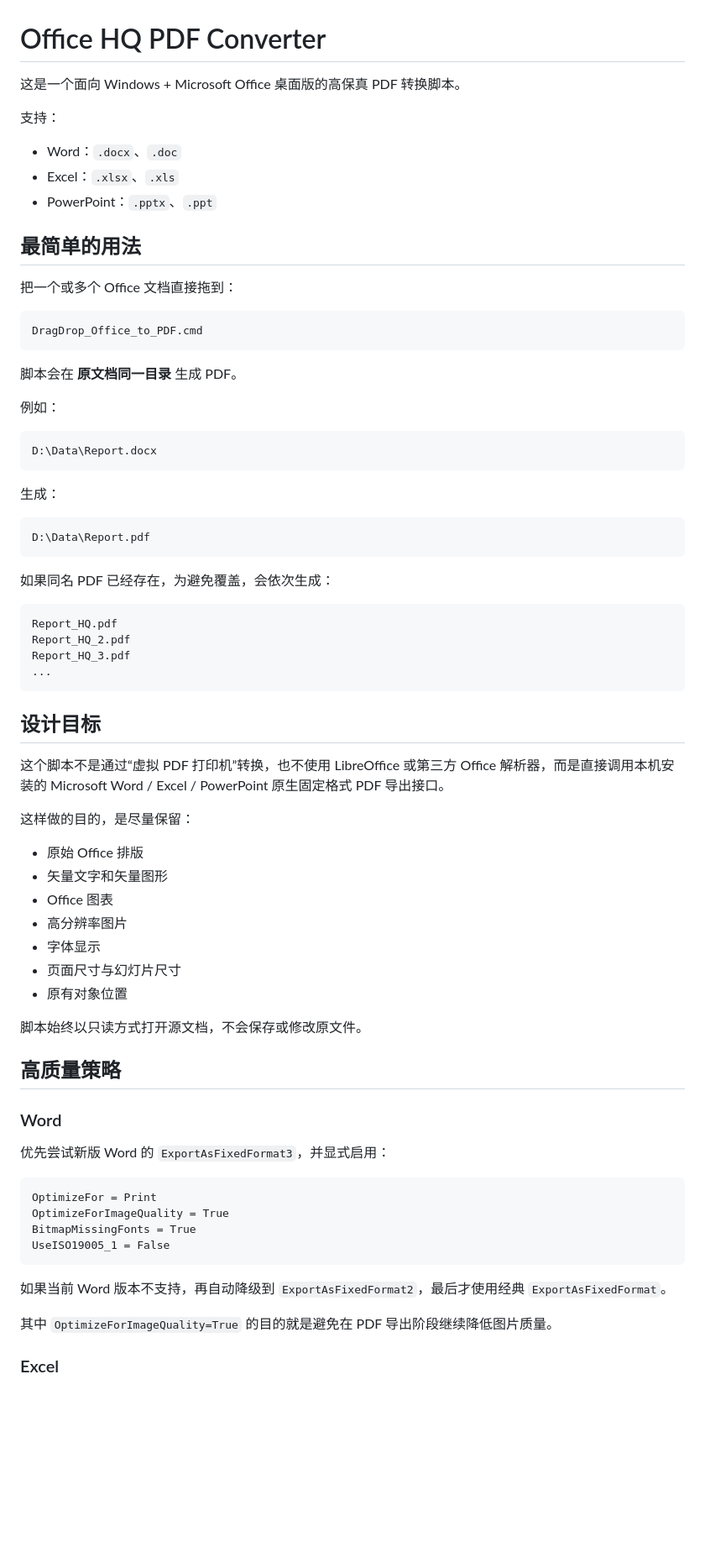
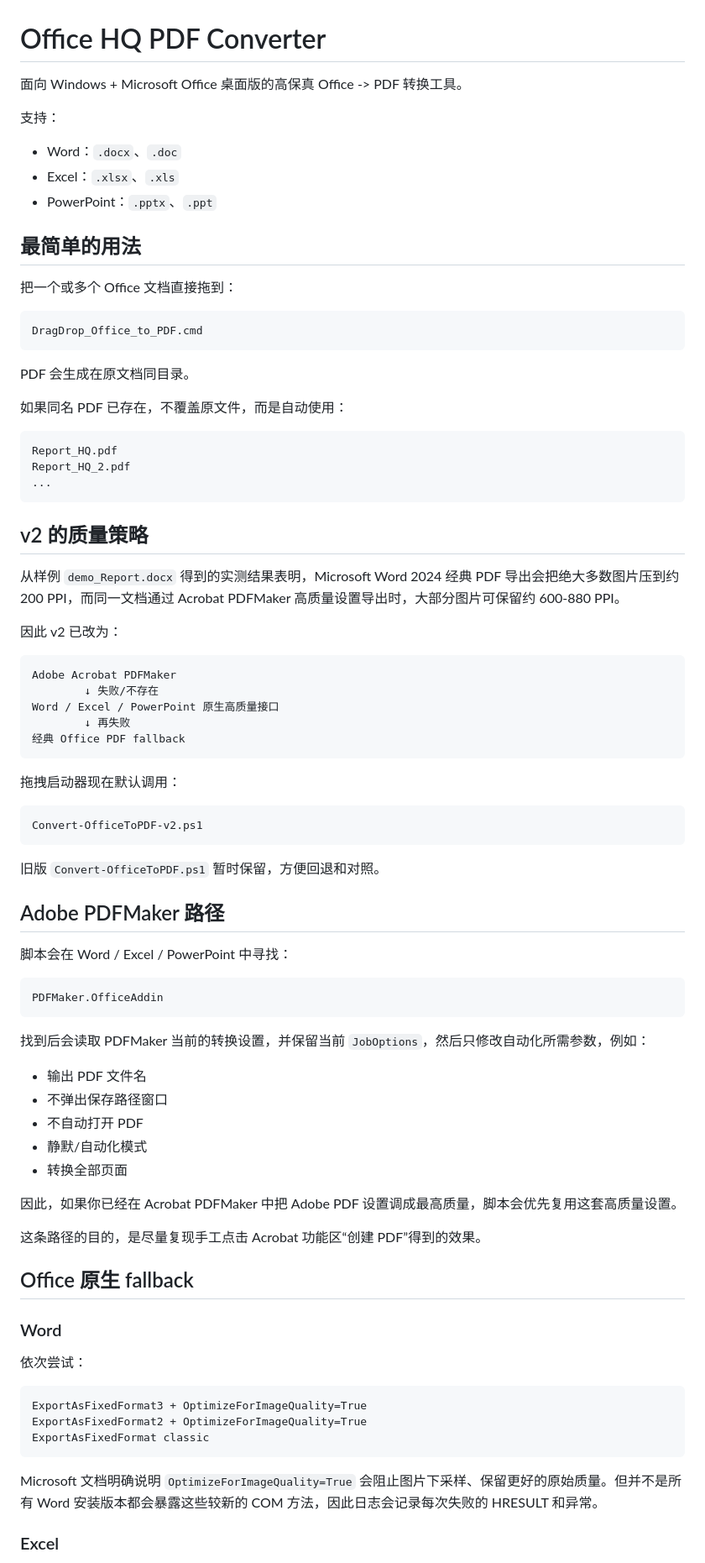
Before and after one commit to Andrew-Hello/My_Test, a Markdown page: Office_HQ_PDF_Converter/README.md, the part around one of its changes. Shown at 84% size. Drawn GitHub-style; blank space fills up the shorter version.

````diff
--- a/Office_HQ_PDF_Converter/README.md
+++ b/Office_HQ_PDF_Converter/README.md
@@ -1,6 +1,6 @@
 # Office HQ PDF Converter
 
-这是一个面向 Windows + Microsoft Office 桌面版的高保真 PDF 转换脚本。
+面向 Windows + Microsoft Office 桌面版的高保真 Office -> PDF 转换工具。
 
 支持：
 
@@ -16,61 +16,71 @@
 DragDrop_Office_to_PDF.cmd
 ```
 
-脚本会在 **原文档同一目录** 生成 PDF。
+PDF 会生成在原文档同目录。
 
-例如：
-
-```text
-D:\Data\Report.docx
-```
-
-生成：
-
-```text
-D:\Data\Report.pdf
-```
-
-如果同名 PDF 已经存在，为避免覆盖，会依次生成：
+如果同名 PDF 已存在，不覆盖原文件，而是自动使用：
 
 ```text
 Report_HQ.pdf
 Report_HQ_2.pdf
-Report_HQ_3.pdf
 ...
 ```
 
-## 设计目标
+## v2 的质量策略
 
-这个脚本不是通过“虚拟 PDF 打印机”转换，也不使用 LibreOffice 或第三方 Office 解析器，而是直接调用本机安装的 Microsoft Word / Excel / PowerPoint 原生固定格式 PDF 导出接口。
+从样例 `demo_Report.docx` 得到的实测结果表明，Microsoft Word 2024 经典 PDF 导出会把绝大多数图片压到约 200 PPI，而同一文档通过 Acrobat PDFMaker 高质量设置导出时，大部分图片可保留约 600-880 PPI。
 
-这样做的目的，是尽量保留：
+因此 v2 已改为：
 
-- 原始 Office 排版
-- 矢量文字和矢量图形
-- Office 图表
-- 高分辨率图片
-- 字体显示
-- 页面尺寸与幻灯片尺寸
-- 原有对象位置
+```text
+Adobe Acrobat PDFMaker
+        ↓ 失败/不存在
+Word / Excel / PowerPoint 原生高质量接口
+        ↓ 再失败
+经典 Office PDF fallback
+```
 
-脚本始终以只读方式打开源文档，不会保存或修改原文件。
+拖拽启动器现在默认调用：
 
-## 高质量策略
+```text
+Convert-OfficeToPDF-v2.ps1
+```
+
+旧版 `Convert-OfficeToPDF.ps1` 暂时保留，方便回退和对照。
+
+## Adobe PDFMaker 路径
+
+脚本会在 Word / Excel / PowerPoint 中寻找：
+
+```text
+PDFMaker.OfficeAddin
+```
+
+找到后会读取 PDFMaker 当前的转换设置，并保留当前 `JobOptions`，然后只修改自动化所需参数，例如：
+
+- 输出 PDF 文件名
+- 不弹出保存路径窗口
+- 不自动打开 PDF
+- 静默/自动化模式
+- 转换全部页面
+
+因此，如果你已经在 Acrobat PDFMaker 中把 Adobe PDF 设置调成最高质量，脚本会优先复用这套高质量设置。
+
+这条路径的目的，是尽量复现手工点击 Acrobat 功能区“创建 PDF”得到的效果。
+
+## Office 原生 fallback
 
 ### Word
 
-优先尝试新版 Word 的 `ExportAsFixedFormat3`，并显式启用：
+依次尝试：
 
 ```text
-OptimizeFor = Print
-OptimizeForImageQuality = True
-BitmapMissingFonts = True
-UseISO19005_1 = False
+ExportAsFixedFormat3 + OptimizeForImageQuality=True
+ExportAsFixedFormat2 + OptimizeForImageQuality=True
+ExportAsFixedFormat classic
 ```
 
-如果当前 Word 版本不支持，再自动降级到 `ExportAsFixedFormat2`，最后才使用经典 `ExportAsFixedFormat`。
-
-其中 `OptimizeForImageQuality=True` 的目的就是避免在 PDF 导出阶段继续降低图片质量。
+Microsoft 文档明确说明 `OptimizeForImageQuality=True` 会阻止图片下采样、保留更好的原始质量。但并不是所有 Word 安装版本都会暴露这些较新的 COM 方法，因此日志会记录每次失败的 HRESULT 和异常。
 
 ### Excel
 
````
Also changed, not shown: other parts of Office_HQ_PDF_Converter/README.md (+72 -157 lines).
